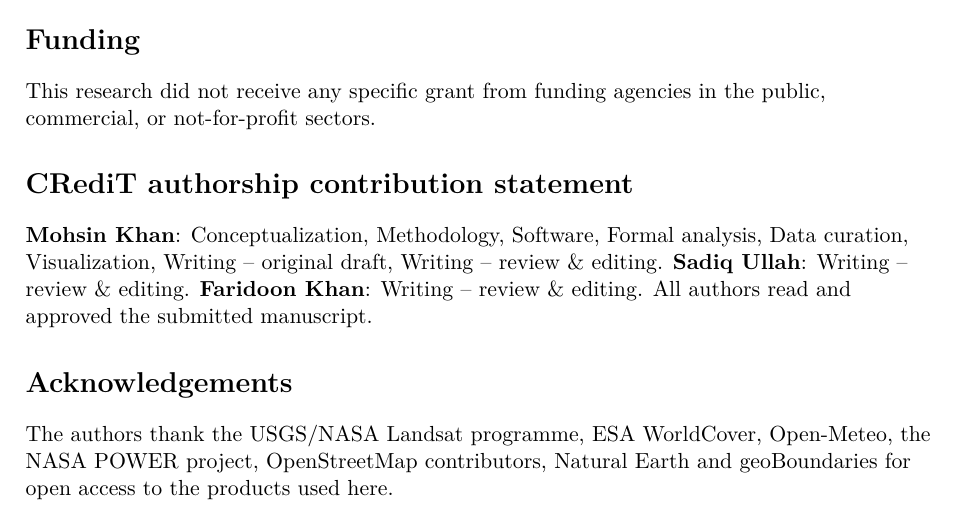
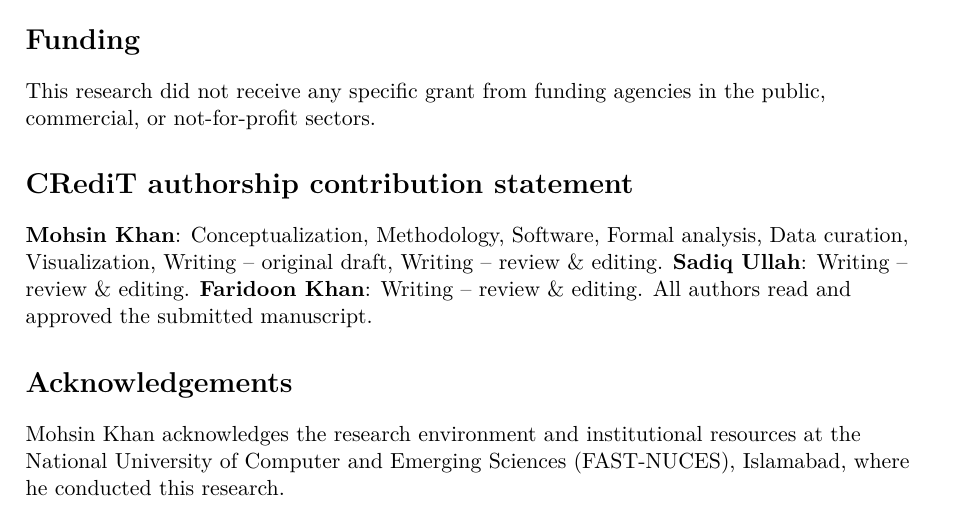
Before and after one commit to itsmohsinjadoon/taxila-heritage-observatory, a LaTeX document (manuscript/title_page.tex): part of page 1 of 2, cut so that both start at the same text. Compiled offline with pdfLaTeX.

Commit message:
Acknowledge FAST research environment in title page
Updated acknowledgements section to include Mohsin Khan's affiliation and research environment.

```diff
--- a/manuscript/title_page.tex
+++ b/manuscript/title_page.tex
@@ -37,9 +37,7 @@ editing. \textbf{Sadiq Ullah}: Writing -- review \& editing.
 All authors read and approved the submitted manuscript.
 
 \section*{Acknowledgements}
-The authors thank the USGS/NASA Landsat programme, ESA WorldCover, Open-Meteo,
-the NASA POWER project, OpenStreetMap contributors, Natural Earth and
-geoBoundaries for open access to the products used here.
+Mohsin Khan acknowledges the research environment and institutional resources at the National University of Computer and Emerging Sciences (FAST-NUCES), Islamabad, where he conducted this research.
 
 \section*{Data and code repository (for the editor)}
 The processed data, analysis code and supporting evidence for this article are publicly available at \url{https://github.com/itsmohsinjadoon/taxila-heritage-observatory}. The repository contains frozen derived evidence, source manifests, validation records and analysis scripts. Code is licensed under MIT and original derived data under CC BY 4.0; third-party source materials retain their own terms. No repository DOI has been assigned. The repository address is withheld from the anonymised manuscript to preserve double-anonymised review.
```
